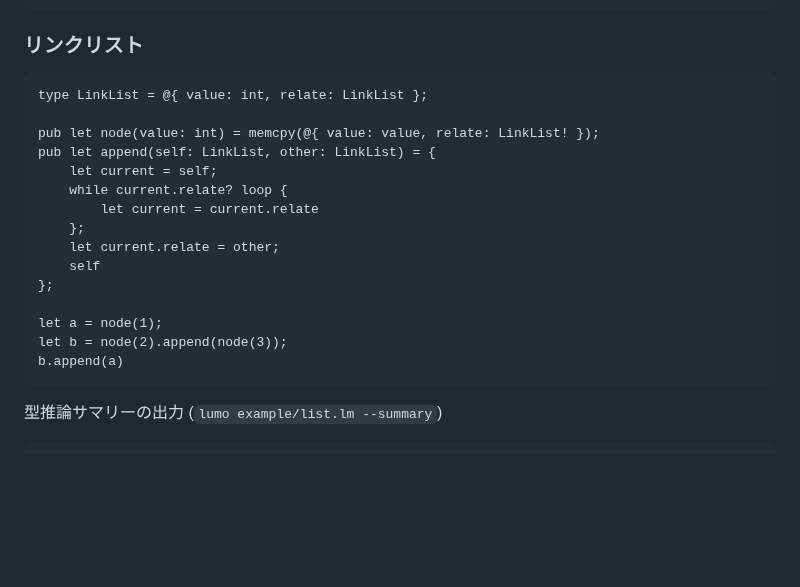
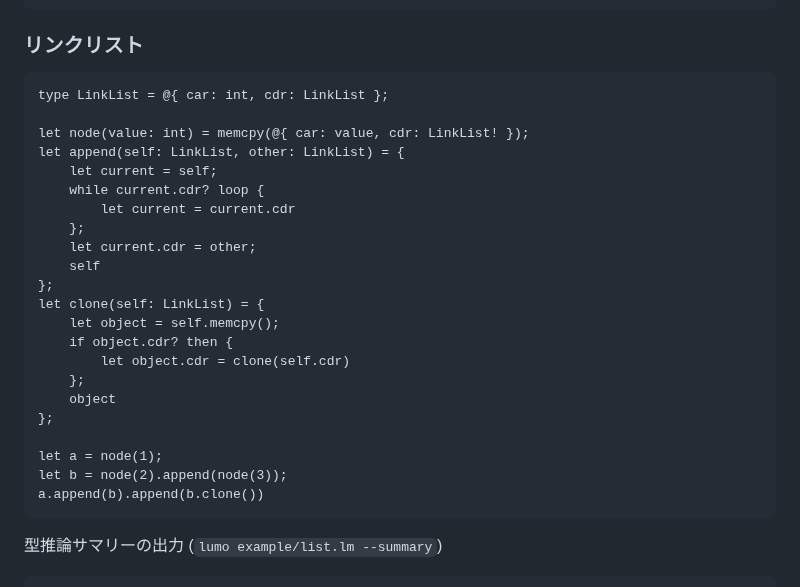
Before and after one commit to archy-none/lumo, a Markdown page: README.md, the part around the change. Rendered like a GitHub page; blank space fills up the shorter version.

````diff
--- a/README.md
+++ b/README.md
@@ -119,21 +119,28 @@ while i <= 100 loop {
 
 ### リンクリスト
 ```lumo
-type LinkList = @{ value: int, relate: LinkList };
+type LinkList = @{ car: int, cdr: LinkList };
 
-pub let node(value: int) = memcpy(@{ value: value, relate: LinkList! });
-pub let append(self: LinkList, other: LinkList) = {
+let node(value: int) = memcpy(@{ car: value, cdr: LinkList! });
+let append(self: LinkList, other: LinkList) = {
     let current = self;
-    while current.relate? loop {
-        let current = current.relate
+    while current.cdr? loop {
+        let current = current.cdr
     };
-    let current.relate = other;
+    let current.cdr = other;
     self
+};
+let clone(self: LinkList) = {
+    let object = self.memcpy();
+    if object.cdr? then {
+        let object.cdr = clone(self.cdr)
+    };
+    object
 };
 
 let a = node(1);
 let b = node(2).append(node(3));
-b.append(a)
+a.append(b).append(b.clone())
 ```
 
 型推論サマリーの出力 (`lumo example/list.lm --summary`)
````
